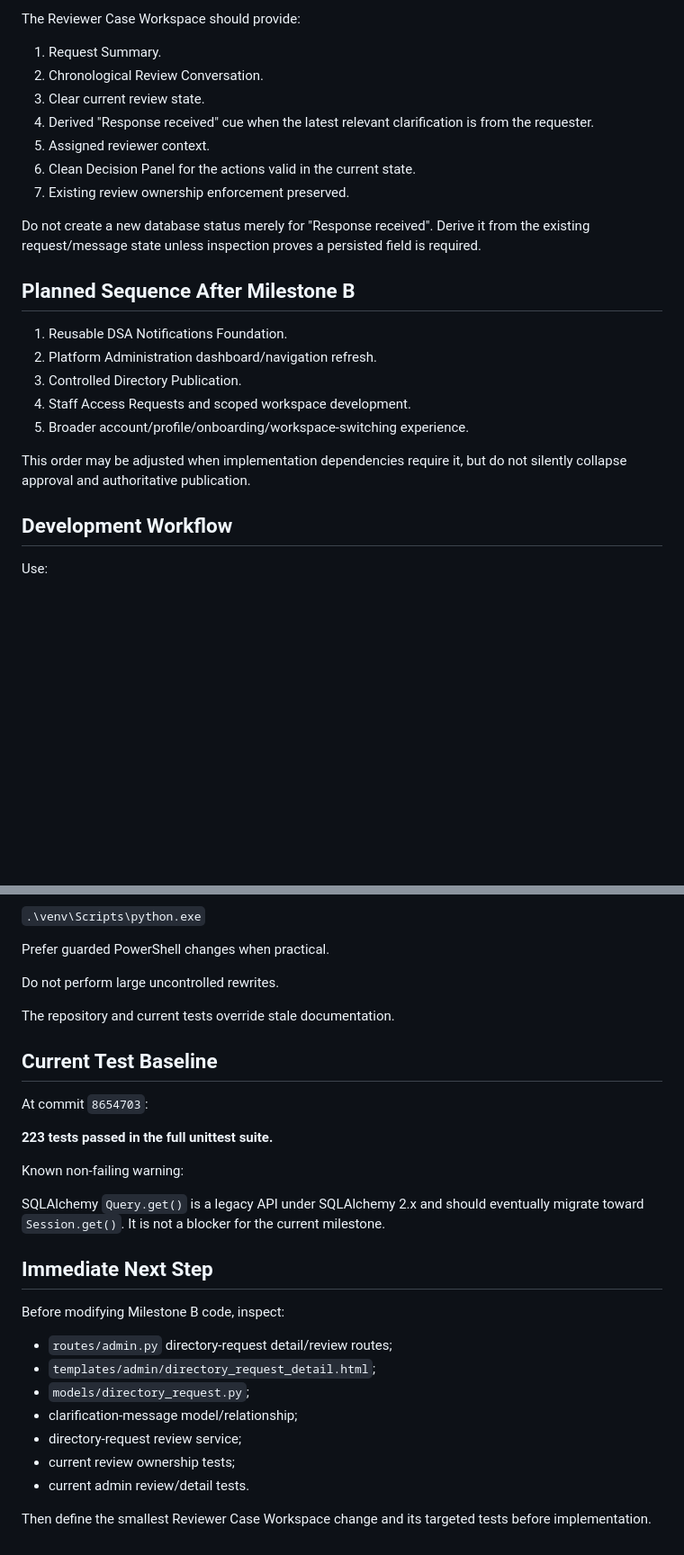
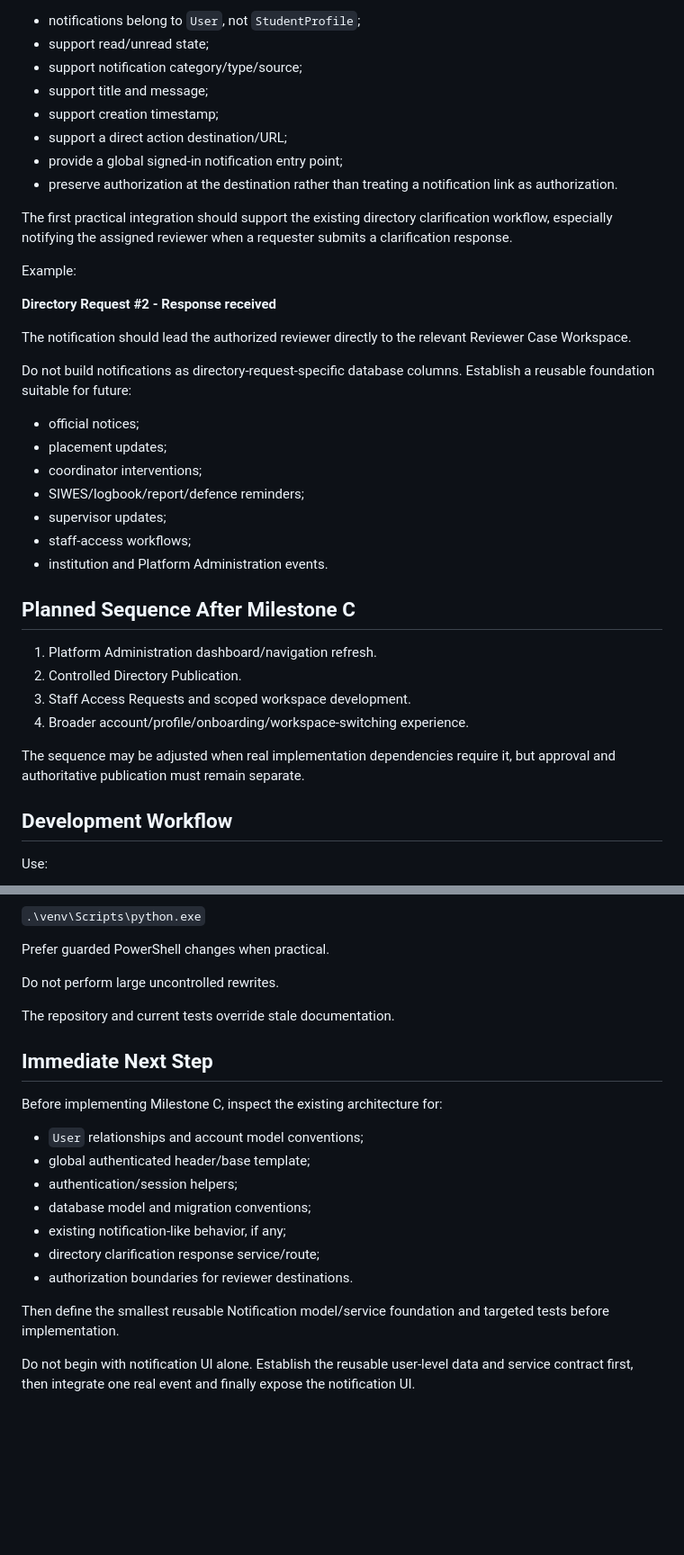
Before and after one commit to shinkomania/departmental-siwes-assistant, a Markdown page: docs/CURRENT_CHECKPOINT.md, 2 parts joined by grey strips. Shown at 90% size. GitHub-like rendering; blank space fills up the shorter version.

```diff
--- a/docs/CURRENT_CHECKPOINT.md
+++ b/docs/CURRENT_CHECKPOINT.md
@@ -258,29 +327,46 @@ not yet present the full clarification conversation clearly.
 
-The Reviewer Case Workspace should provide:
+- notifications belong to `User`, not `StudentProfile`;
+- support read/unread state;
+- support notification category/type/source;
+- support title and message;
+- support creation timestamp;
+- support a direct action destination/URL;
+- provide a global signed-in notification entry point;
+- preserve authorization at the destination rather than treating a
+  notification link as authorization.
 
-1. Request Summary.
-2. Chronological Review Conversation.
-3. Clear current review state.
-4. Derived "Response received" cue when the latest relevant
-   clarification is from the requester.
-5. Assigned reviewer context.
-6. Clean Decision Panel for the actions valid in the current state.
-7. Existing review ownership enforcement preserved.
+The first practical integration should support the existing directory
+clarification workflow, especially notifying the assigned reviewer when
+a requester submits a clarification response.
 
-Do not create a new database status merely for "Response received".
-Derive it from the existing request/message state unless inspection
-proves a persisted field is required.
+Example:
 
-## Planned Sequence After Milestone B
+**Directory Request #2 - Response received**
 
-1. Reusable DSA Notifications Foundation.
-2. Platform Administration dashboard/navigation refresh.
-3. Controlled Directory Publication.
-4. Staff Access Requests and scoped workspace development.
-5. Broader account/profile/onboarding/workspace-switching experience.
+The notification should lead the authorized reviewer directly to the
+relevant Reviewer Case Workspace.
 
-This order may be adjusted when implementation dependencies require it,
-but do not silently collapse approval and authoritative publication.
+Do not build notifications as directory-request-specific database
+columns. Establish a reusable foundation suitable for future:
+
+- official notices;
+- placement updates;
+- coordinator interventions;
+- SIWES/logbook/report/defence reminders;
+- supervisor updates;
+- staff-access workflows;
+- institution and Platform Administration events.
+
+## Planned Sequence After Milestone C
+
+1. Platform Administration dashboard/navigation refresh.
+2. Controlled Directory Publication.
+3. Staff Access Requests and scoped workspace development.
+4. Broader account/profile/onboarding/workspace-switching experience.
+
+The sequence may be adjusted when real implementation dependencies
+require it, but approval and authoritative publication must remain
+separate.
 
 ## Development Workflow
 
@@ -300,29 +386,21 @@ Do not perform large uncontrolled rewrites.
 
 The repository and current tests override stale documentation.
 
-## Current Test Baseline
-
-At commit `8654703`:
-
-**223 tests passed in the full unittest suite.**
-
-Known non-failing warning:
-
-SQLAlchemy `Query.get()` is a legacy API under SQLAlchemy 2.x and should
-eventually migrate toward `Session.get()`. It is not a blocker for the
-current milestone.
-
 ## Immediate Next Step
 
-Before modifying Milestone B code, inspect:
+Before implementing Milestone C, inspect the existing architecture for:
 
-- `routes/admin.py` directory-request detail/review routes;
-- `templates/admin/directory_request_detail.html`;
-- `models/directory_request.py`;
-- clarification-message model/relationship;
-- directory-request review service;
-- current review ownership tests;
-- current admin review/detail tests.
+- `User` relationships and account model conventions;
+- global authenticated header/base template;
+- authentication/session helpers;
+- database model and migration conventions;
+- existing notification-like behavior, if any;
+- directory clarification response service/route;
+- authorization boundaries for reviewer destinations.
 
-Then define the smallest Reviewer Case Workspace change and its targeted
-tests before implementation.
+Then define the smallest reusable Notification model/service foundation
+and targeted tests before implementation.
+
+Do not begin with notification UI alone. Establish the reusable
+user-level data and service contract first, then integrate one real
+event and finally expose the notification UI.
```
Also changed, not shown: other parts of docs/CURRENT_CHECKPOINT.md (+74 -5 lines), docs/DSA_MASTER_DEVELOPMENT_RECORD.md (+87 -0 lines).
